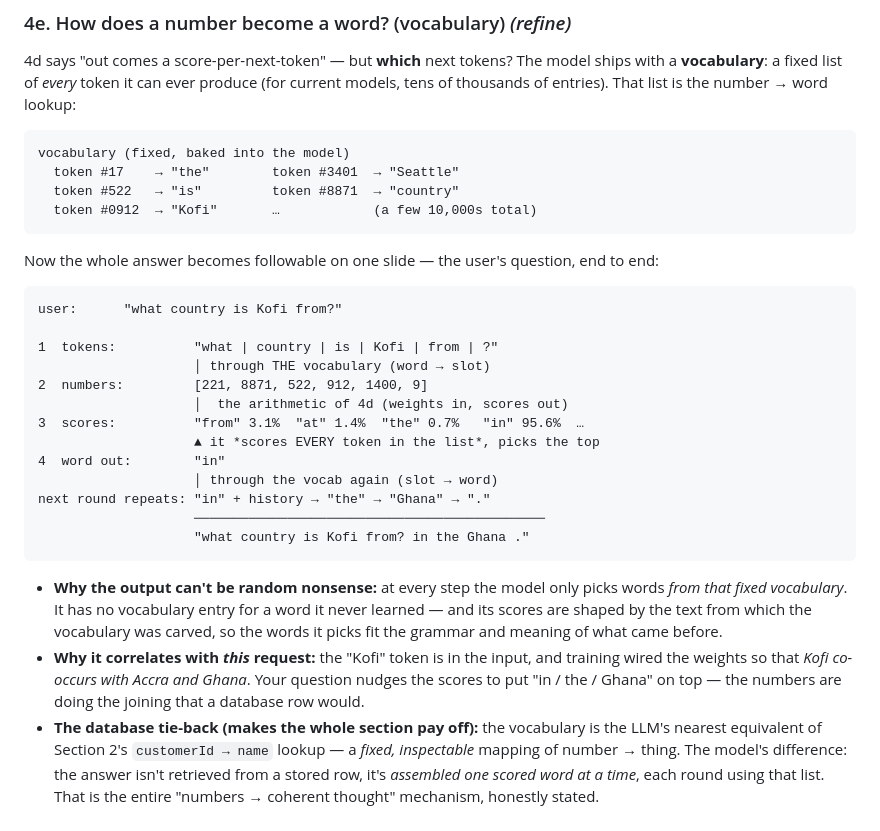
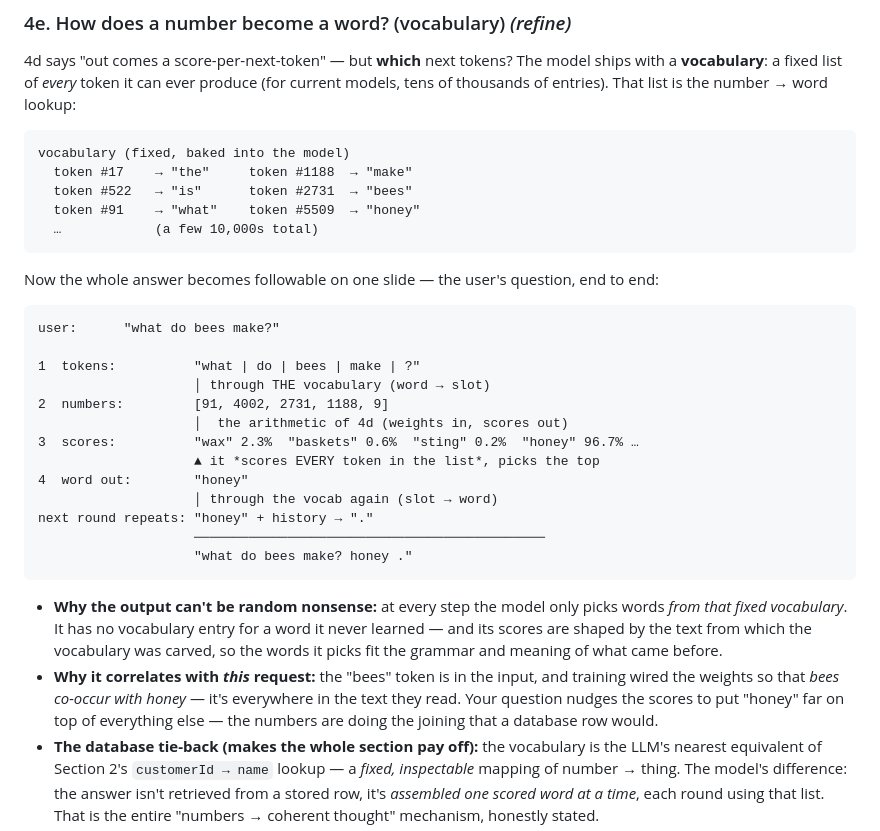
Before and after one commit to MattVevang/agenticworkshop, a Markdown page: v2/workshopv2.md, the part around the change. GitHub-like rendering.

Commit message:
4e example: swap Kofi/Ghana geography for bees-makes-honey
Every high schooler already knows 'what do bees make?' → honey, so the
end-to-end vocabulary diagram no longer depends on knowing that Kofi is
from Ghana. Same mechanic, zero prerequisite knowledge: the competing
scores (wax / baskets / sting / honey) now land even harder because
'honey' is the only answer the room will accept.

Co-authored-by: Copilot <223556219+Copilot@users.noreply.github.com>
Copilot-Session: a1f7b520-02d3-44a5-a831-3cf62aade338

````diff
--- a/v2/workshopv2.md
+++ b/v2/workshopv2.md
@@ -225,37 +225,38 @@ tens of thousands of entries). That list is the number → word lookup:
 
 ```
 vocabulary (fixed, baked into the model)
-  token #17    → "the"        token #3401  → "Seattle"
-  token #522   → "is"         token #8871  → "country"
-  token #0912  → "Kofi"       …            (a few 10,000s total)
+  token #17    → "the"     token #1188  → "make"
+  token #522   → "is"      token #2731  → "bees"
+  token #91    → "what"    token #5509  → "honey"
+  …            (a few 10,000s total)
 ```
 
 Now the whole answer becomes followable on one slide — the user's question, end to end:
 
 ```
-user:      "what country is Kofi from?"
+user:      "what do bees make?"
 
-1  tokens:          "what | country | is | Kofi | from | ?"
+1  tokens:          "what | do | bees | make | ?"
                     │ through THE vocabulary (word → slot)
-2  numbers:         [221, 8871, 522, 912, 1400, 9]
+2  numbers:         [91, 4002, 2731, 1188, 9]
                     │  the arithmetic of 4d (weights in, scores out)
-3  scores:          "from" 3.1%  "at" 1.4%  "the" 0.7%   "in" 95.6%  …
+3  scores:          "wax" 2.3%  "baskets" 0.6%  "sting" 0.2%  "honey" 96.7% …
                     ▲ it *scores EVERY token in the list*, picks the top
-4  word out:        "in"
+4  word out:        "honey"
                     │ through the vocab again (slot → word)
-next round repeats: "in" + history → "the" → "Ghana" → "."
+next round repeats: "honey" + history → "."
                     ─────────────────────────────────────────────
-                    "what country is Kofi from? in the Ghana ."
+                    "what do bees make? honey ."
 ```
 
 - **Why the output can't be random nonsense:** at every step the model only picks words
   *from that fixed vocabulary*. It has no vocabulary entry for a word it never learned — and
   its scores are shaped by the text from which the vocabulary was carved, so the words it
   picks fit the grammar and meaning of what came before.
-- **Why it correlates with *this* request:** the "Kofi" token is in the input, and training
-  wired the weights so that *Kofi co-occurs with Accra and Ghana*. Your question nudges the
-  scores to put "in / the / Ghana" on top — the numbers are doing the joining that a
-  database row would.
+- **Why it correlates with *this* request:** the "bees" token is in the input, and training
+  wired the weights so that *bees co-occur with honey* — it's everywhere in the text they
+  read. Your question nudges the scores to put "honey" far on top of everything else — the
+  numbers are doing the joining that a database row would.
 - **The database tie-back (makes the whole section pay off):** the vocabulary is the LLM's
   nearest equivalent of Section 2's `customerId → name` lookup — a *fixed, inspectable*
   mapping of number → thing. The model's difference: the answer isn't retrieved from a
````
